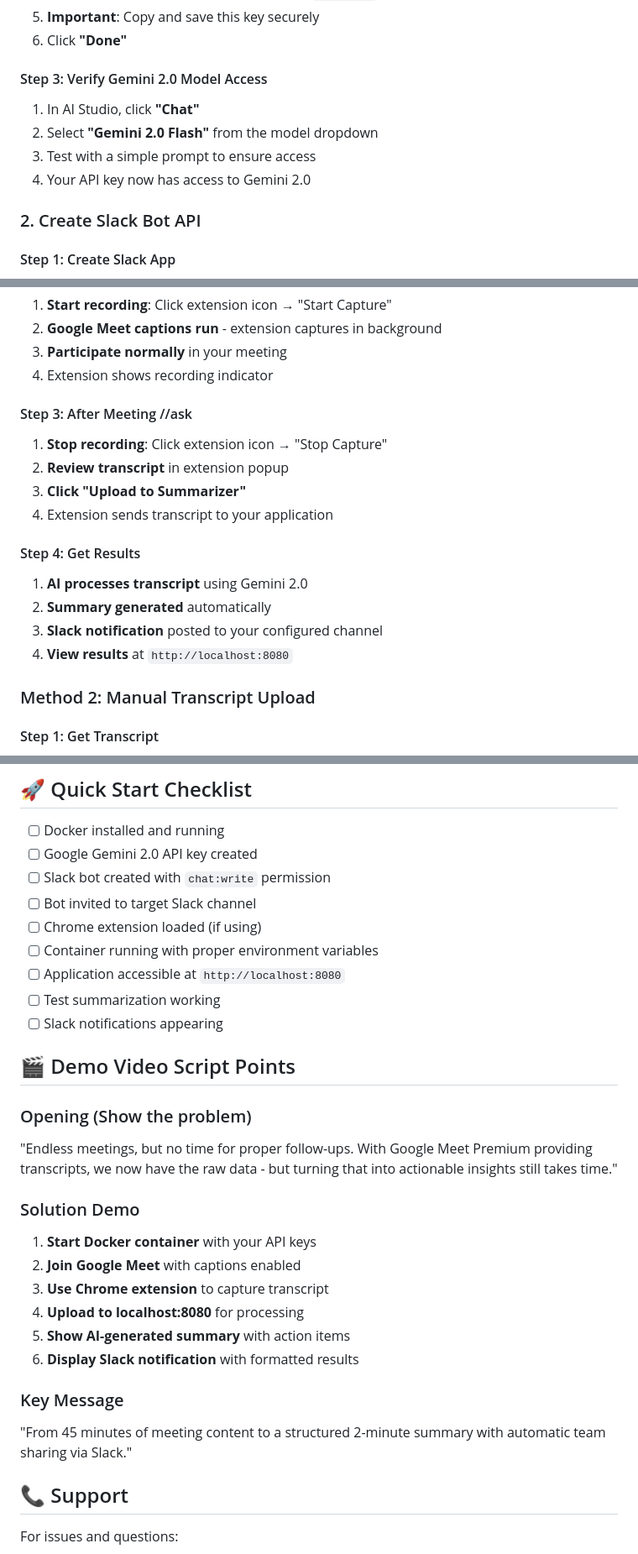
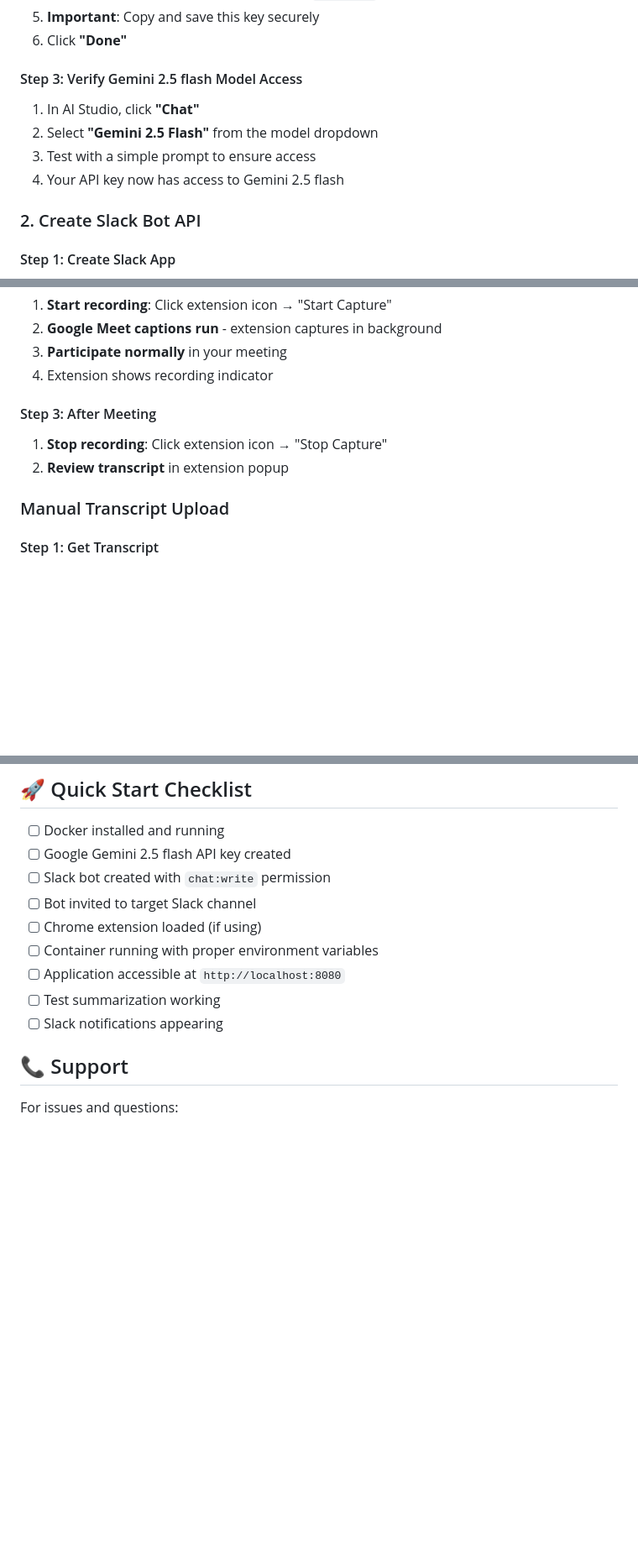
Before and after one commit to KshitizAnand28/TranscriptSummarization_AI_Agent, a Markdown page: README.md, 3 parts joined by grey strips. Shown: that part at 84% size. GitHub-like rendering; blank space fills up the shorter version.

```diff
--- a/README.md
+++ b/README.md
@@ -56,11 +55,11 @@ docker run -d -p 8080:8080 -e GEMINI_API_KEY=your_gemini_api_key_here -e SLACK_B
 5. **Important**: Copy and save this key securely
 6. Click **"Done"**
 
-#### Step 3: Verify Gemini 2.0 Model Access
+#### Step 3: Verify Gemini 2.5 flash Model Access
 1. In AI Studio, click **"Chat"**
-2. Select **"Gemini 2.0 Flash"** from the model dropdown
+2. Select **"Gemini 2.5 Flash"** from the model dropdown
 3. Test with a simple prompt to ensure access
-4. Your API key now has access to Gemini 2.0
+4. Your API key now has access to Gemini 2.5 flash
 
 ### 2. Create Slack Bot API
 
@@ -123,19 +116,11 @@ docker run -d -p 8080:8080 -e GEMINI_API_KEY=your_gemini_api_key_here -e SLACK_B
 3. **Participate normally** in your meeting
 4. Extension shows recording indicator
 
-#### Step 3: After Meeting                                                                  //ask
+#### Step 3: After Meeting
 1. **Stop recording**: Click extension icon → "Stop Capture"
 2. **Review transcript** in extension popup
-3. **Click "Upload to Summarizer"**
-4. Extension sends transcript to your application
 
-#### Step 4: Get Results
-1. **AI processes transcript** using Gemini 2.0
-2. **Summary generated** automatically
-3. **Slack notification** posted to your configured channel
-4. **View results** at `http://localhost:8080`
-
-### Method 2: Manual Transcript Upload
+### Manual Transcript Upload
 
 #### Step 1: Get Transcript
 1. **Copy transcript** from Google Meet captions
@@ -264,7 +247,7 @@ After deployment, you should see:
 ## 🚀 Quick Start Checklist
 
 - [ ] Docker installed and running
-- [ ] Google Gemini 2.0 API key created
+- [ ] Google Gemini 2.5 flash API key created
 - [ ] Slack bot created with `chat:write` permission
 - [ ] Bot invited to target Slack channel
 - [ ] Chrome extension loaded (if using)
@@ -272,22 +255,6 @@ After deployment, you should see:
 - [ ] Application accessible at `http://localhost:8080`
 - [ ] Test summarization working
 - [ ] Slack notifications appearing
-
-## 🎬 Demo Video Script Points
-
-### Opening (Show the problem)
-"Endless meetings, but no time for proper follow-ups. With Google Meet Premium providing transcripts, we now have the raw data - but turning that into actionable insights still takes time."
-
-### Solution Demo
-1. **Start Docker container** with your API keys
-2. **Join Google Meet** with captions enabled
-3. **Use Chrome extension** to capture transcript
-4. **Upload to localhost:8080** for processing
-5. **Show AI-generated summary** with action items
-6. **Display Slack notification** with formatted results
-
-### Key Message
-"From 45 minutes of meeting content to a structured 2-minute summary with automatic team sharing via Slack."
 
 ## 📞 Support
 
```
Also changed, not shown: other parts of README.md (+7 -16 lines).
